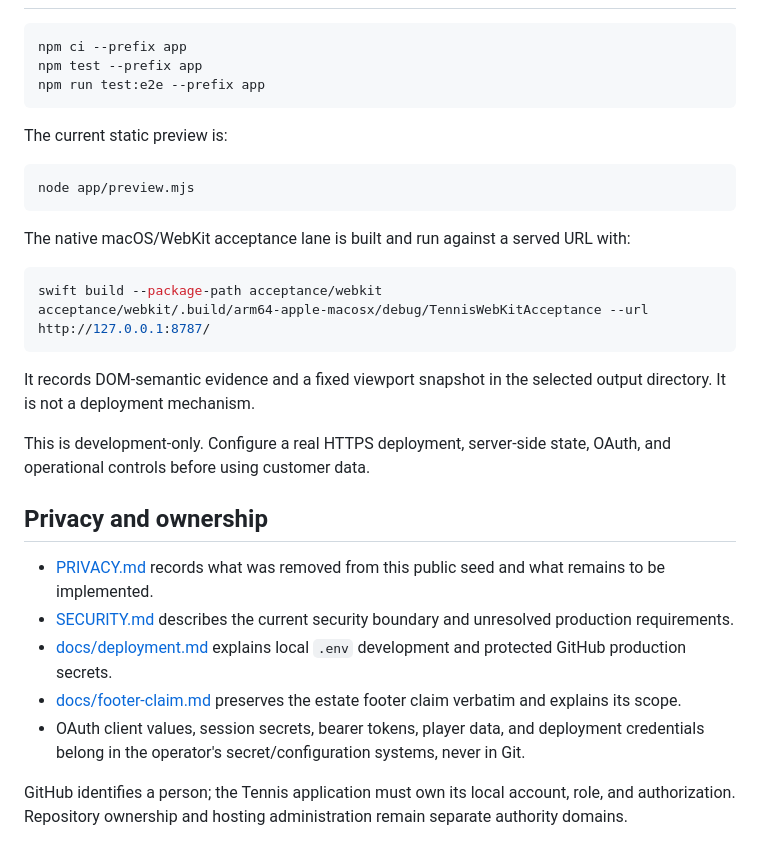
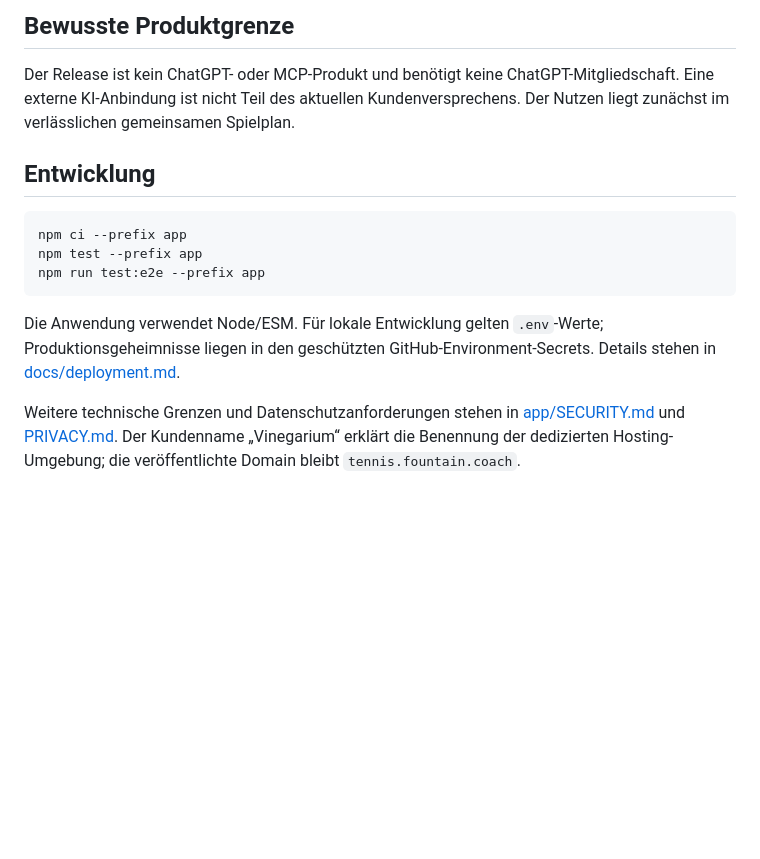
Before and after one commit to Fountain-Coach/fountain-coach-tennis, a Markdown page: README.md, the part around the change printed below. Drawn GitHub-style; blank space fills up the shorter version.

````diff
--- a/README.md
+++ b/README.md
@@ -27,3 +48,9 @@ The attached implementation prompt is treated as the target specification for th
+## Bewusste Produktgrenze
+
+Der Release ist kein ChatGPT- oder MCP-Produkt und benötigt keine ChatGPT-Mitgliedschaft. Eine externe KI-Anbindung
+ist nicht Teil des aktuellen Kundenversprechens. Der Nutzen liegt zunächst im verlässlichen gemeinsamen Spielplan.
+
+## Entwicklung
 
 ```sh
 npm ci --prefix app
@@ -31,30 +58,9 @@ npm test --prefix app
 npm run test:e2e --prefix app
 ```
 
-The current static preview is:
+Die Anwendung verwendet Node/ESM. Für lokale Entwicklung gelten `.env`-Werte; Produktionsgeheimnisse liegen in den
+geschützten GitHub-Environment-Secrets. Details stehen in [docs/deployment.md](docs/deployment.md).
 
-```sh
-node app/preview.mjs
-```
-
-The native macOS/WebKit acceptance lane is built and run against a served URL with:
-
-```sh
-swift build --package-path acceptance/webkit
-acceptance/webkit/.build/arm64-apple-macosx/debug/TennisWebKitAcceptance --url http://127.0.0.1:8787/
-```
-
-It records DOM-semantic evidence and a fixed viewport snapshot in the selected output directory. It is not a
-deployment mechanism.
-
-This is development-only. Configure a real HTTPS deployment, server-side state, OAuth, and operational controls before using customer data.
-
-## Privacy and ownership
-
-- [PRIVACY.md](PRIVACY.md) records what was removed from this public seed and what remains to be implemented.
-- [SECURITY.md](app/SECURITY.md) describes the current security boundary and unresolved production requirements.
-- [docs/deployment.md](docs/deployment.md) explains local `.env` development and protected GitHub production secrets.
-- [docs/footer-claim.md](docs/footer-claim.md) preserves the estate footer claim verbatim and explains its scope.
-- OAuth client values, session secrets, bearer tokens, player data, and deployment credentials belong in the operator's secret/configuration systems, never in Git.
-
-GitHub identifies a person; the Tennis application must own its local account, role, and authorization. Repository ownership and hosting administration remain separate authority domains.
+Weitere technische Grenzen und Datenschutzanforderungen stehen in [app/SECURITY.md](app/SECURITY.md) und
+[PRIVACY.md](PRIVACY.md). Der Kundenname „Vinegarium“ erklärt die Benennung der dedizierten Hosting-Umgebung;
+die veröffentlichte Domain bleibt `tennis.fountain.coach`.
````
Also changed, not shown: other parts of README.md (+38 -17 lines), PLANS.md (+14 -0 lines), docs/assets/tennis-release.png (added), 1 other file.
